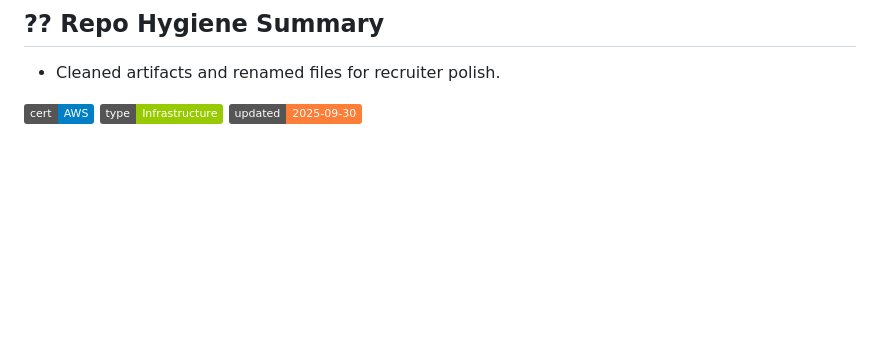
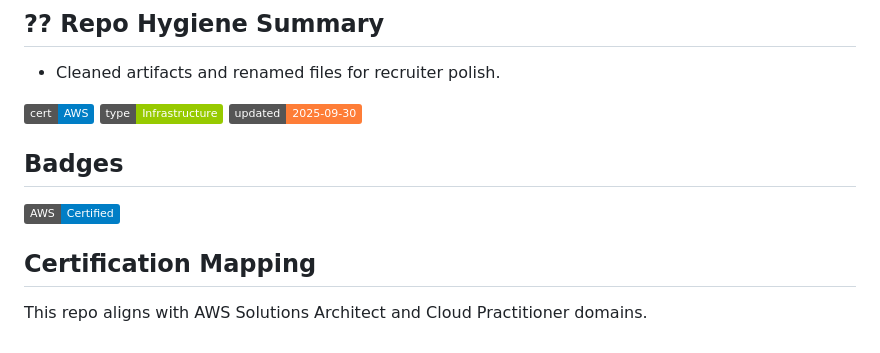
Before and after one commit to charles-bucher/s3-cloudfront-secure-static-site, a Markdown page: README.md, the part around the change. Drawn GitHub-style; badges without logos; blank space fills up the shorter version.

Commit message:
🔧 Repo polish: TL;DR, badges, cert mapping, folders

```diff
--- a/README.md
+++ b/README.md
@@ -116,3 +116,10 @@ Im a Cloud Support Enthusiast building secure, scalable AWS solutions. This proj
 ![Cert Alignment](https://img.shields.io/badge/cert-AWS-blue)
 ![Repo Type](https://img.shields.io/badge/type-Infrastructure-green)
 ![Last Updated](https://img.shields.io/badge/updated-2025--09--30-orange)
+
+
+## Badges
+[![AWS Certified](https://img.shields.io/badge/AWS-Certified-blue)](https://aws.amazon.com/certification/)
+
+## Certification Mapping
+This repo aligns with AWS Solutions Architect and Cloud Practitioner domains.
```
